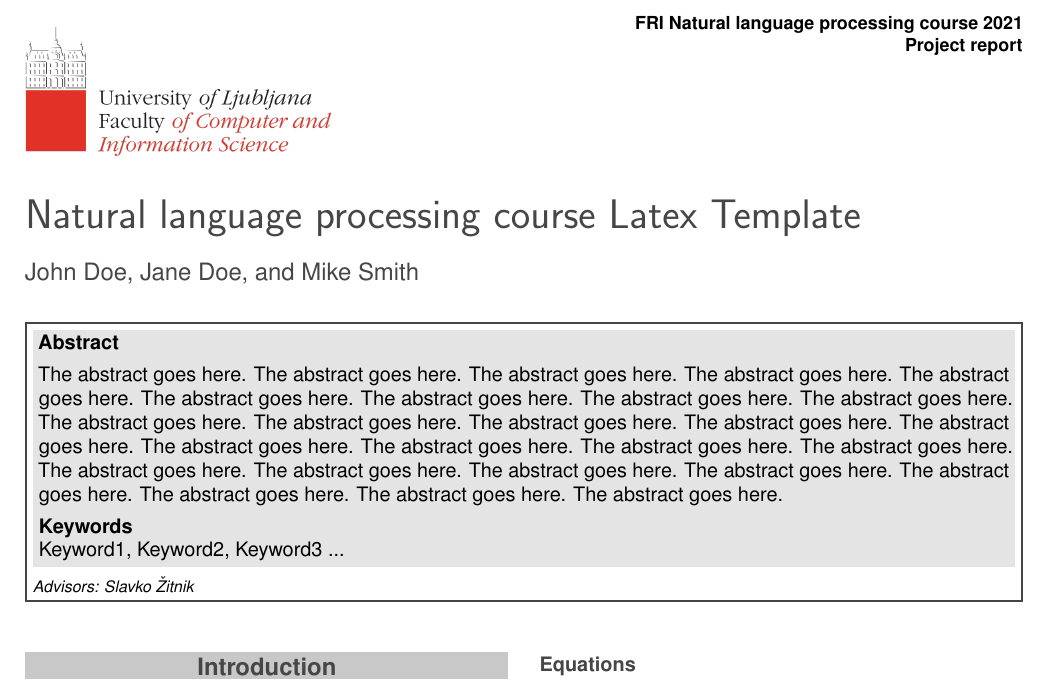
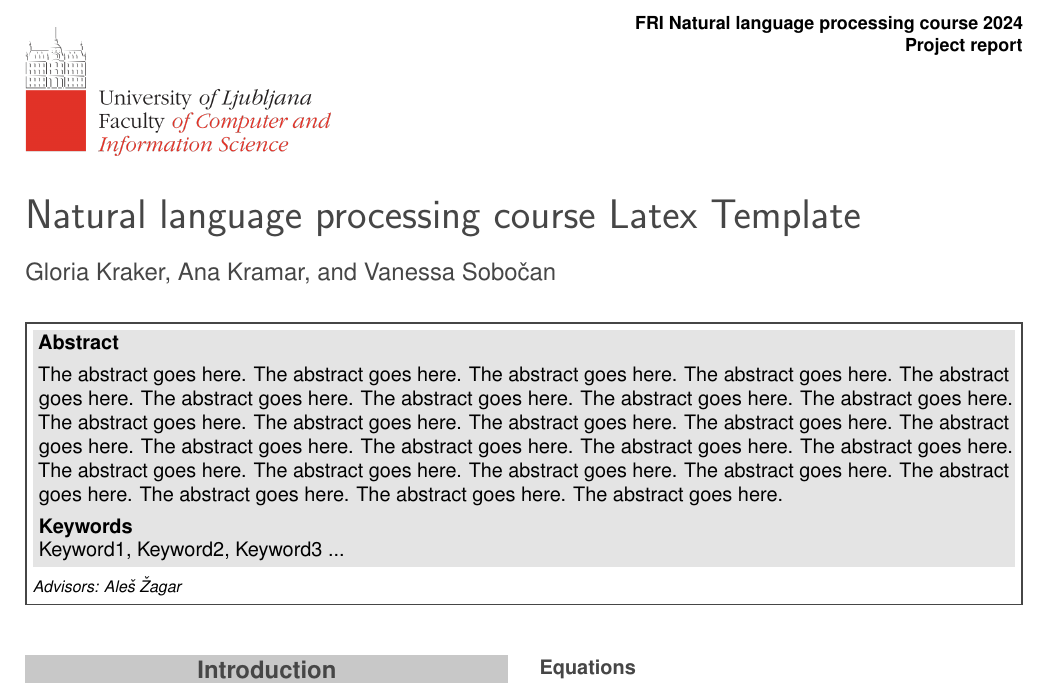
Before and after one commit to UL-FRI-NLP-2023-2024/ul-fri-nlp-course-project-braincell, a LaTeX document (report/report.tex): part of page 1 of 3, cut so that both start at the same text. Compiled offline with pdfLaTeX.

Commit message:
Update report.tex

```diff
--- a/report/report.tex
+++ b/report/report.tex
@@ -31,7 +31,7 @@
 %----------------------------------------------------------------------------------------
 
 % Header
-\JournalInfo{FRI Natural language processing course 2021}
+\JournalInfo{FRI Natural language processing course 2024}
 
 % Interim or final report
 \Archive{Project report}
@@ -41,10 +41,10 @@
 \PaperTitle{Natural language processing course Latex Template}
 
 % Authors (student competitors) and their info
-\Authors{John Doe, Jane Doe, and Mike Smith}
+\Authors{Gloria Kraker, Ana Kramar, and Vanessa Sobočan}
 
 % Advisors
-\affiliation{\textit{Advisors: Slavko Žitnik}}
+\affiliation{\textit{Advisors: Aleš Žagar}}
 
 % Keywords
 \Keywords{Keyword1, Keyword2, Keyword3 ...}
```
